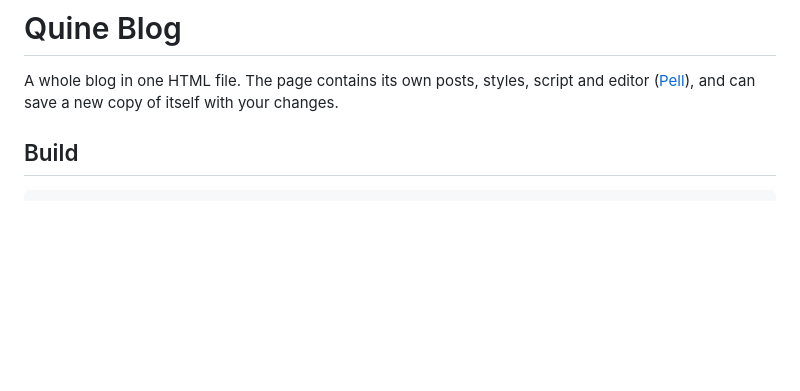
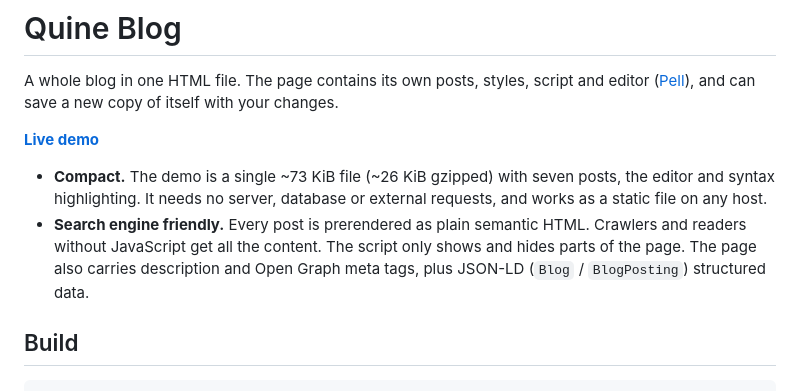
Before and after one commit to joseprio/quineblog, a Markdown page: README.md, the part around the change. Drawn GitHub-style; blank space fills up the shorter version.

Commit message:
README: link the live demo, mention size and SEO
Co-Authored-By: Claude Opus 5.5 <noreply@anthropic.com>

```diff
--- a/README.md
+++ b/README.md
@@ -2,6 +2,14 @@
 
 A whole blog in one HTML file. The page contains its own posts, styles, script and editor
 ([Pell](https://github.com/jaredreich/pell)), and can save a new copy of itself with your changes.
+
+**[Live demo](https://joseprio.github.io/quineblog/dist/index.html)**
+
+- **Compact.** The demo is a single ~73 KiB file (~26 KiB gzipped) with seven posts, the editor and
+  syntax highlighting. It needs no server, database or external requests, and works as a static file on any host.
+- **Search engine friendly.** Every post is prerendered as plain semantic HTML. Crawlers and readers
+  without JavaScript get all the content. The script only shows and hides parts of the page. The page also
+  carries description and Open Graph meta tags, plus JSON-LD (`Blog` / `BlogPosting`) structured data.
 
 ## Build
 
```
